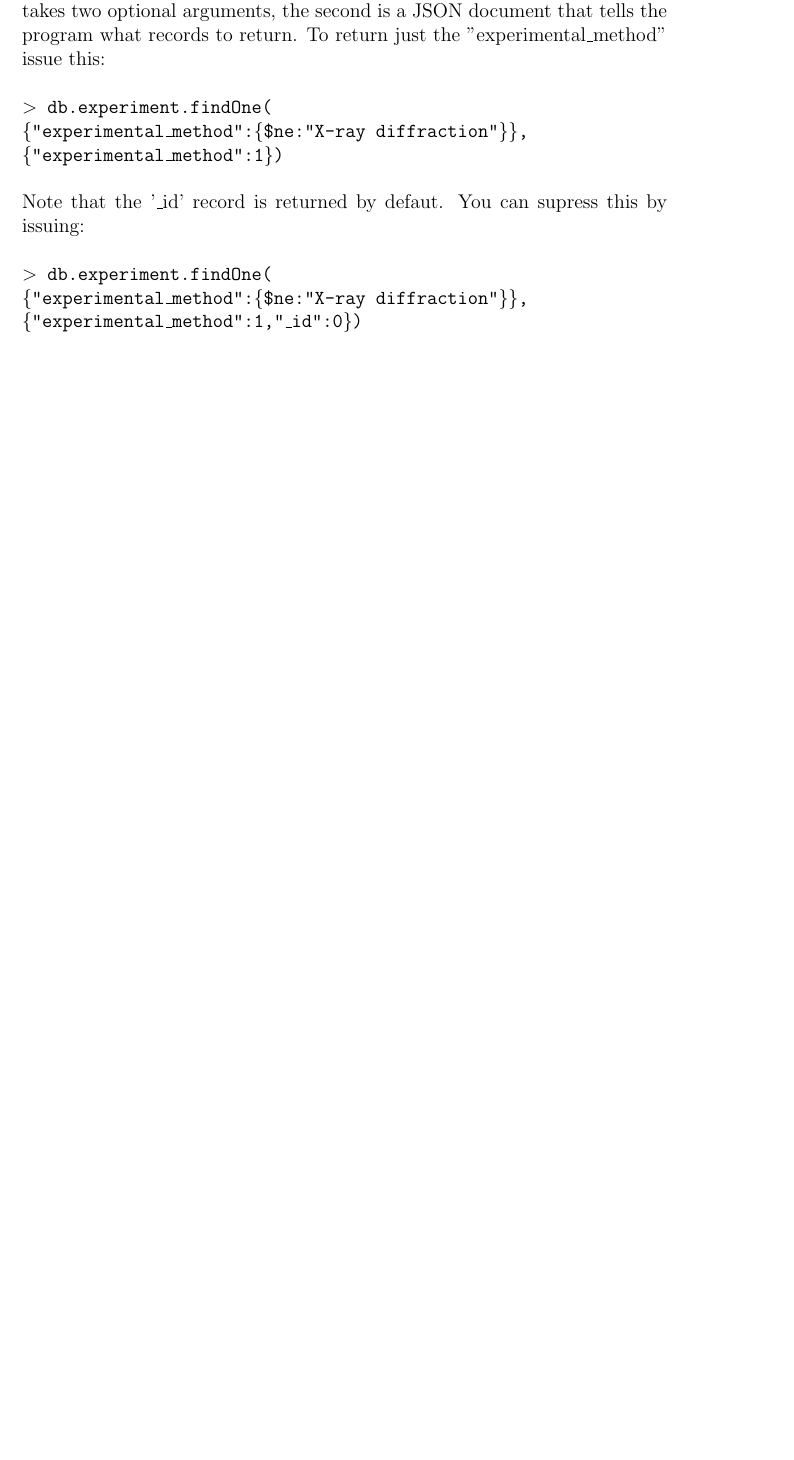
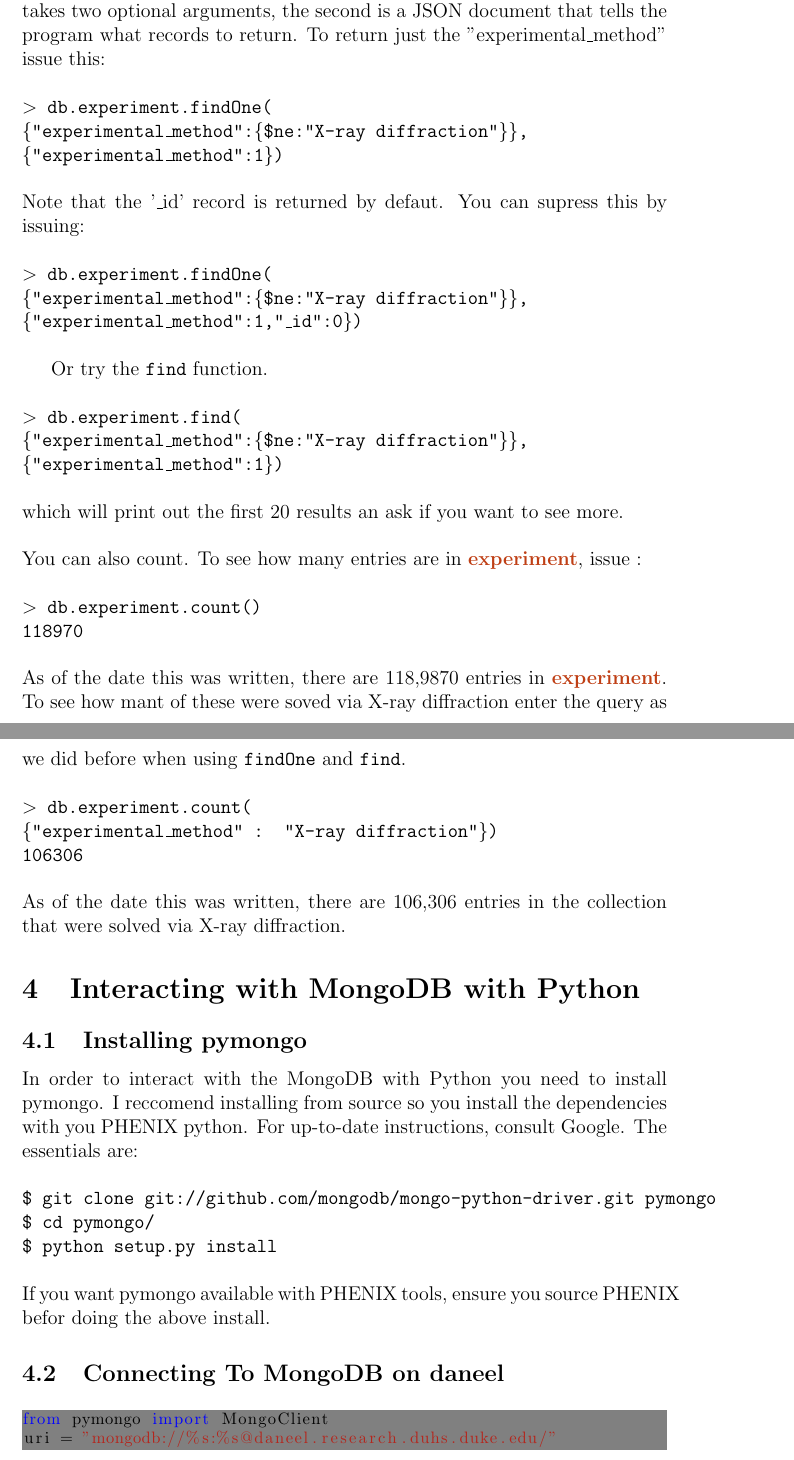
Before and after one commit to rlabduke/Protocol-Captures, a LaTeX document (PDB_MongoDB/PDB_MongoDB.tex): part of page 6 of 6 before the commit and two parts of pages 6 and 7 of 7 after it, the two joined at a grey line, cut so that both start at the same text, the shorter picture padded with empty space. Compiled offline with pdfLaTeX.

Commit message:
adding to PDB_MongoDB

```diff
--- a/PDB_MongoDB/PDB_MongoDB.tex
+++ b/PDB_MongoDB/PDB_MongoDB.tex
@@ -187,4 +200,63 @@ You can supress this by issuing:
 \{"experimental\_method":1,"\_id":0\})
 }
 \noindent
+
+Or try the \texttt{find} function.
+
+\mdbcmdline{db.experiment.find(\\
+\{"experimental\_method":\{\$ne:"X-ray diffraction"\}\}, \\
+\{"experimental\_method":1\})
+}
+
+\noindent
+which will print out the first 20 results an ask if you want to see more.
+
+\vspace{5mm}
+\noindent
+You can also count.
+To see how many entries are in \mdbcol{experiment}, issue :
+
+\mdbcmdline{db.experiment.count() \\
+118970}
+
+\noindent
+As of the date this was written, there are 118,9870 entries in \mdbcol{experiment}.
+To see how mant of these were soved via X-ray diffraction enter the query as we did before when using \texttt{findOne} and \texttt{find}.
+
+\mdbcmdline{db.experiment.count(\\
+\{"experimental\_method" : "X-ray diffraction"\}) \\
+106306}
+
+\noindent
+As of the date this was written, there are 106,306 entries in the collection that were solved via X-ray diffraction.
+
+
+\section{Interacting with MongoDB with Python}
+\subsection{Installing pymongo}
+In order to interact with the MongoDB with Python you need to install pymongo.
+I reccomend installing from source so you install the dependencies with you PHENIX python.
+For up-to-date instructions, consult Google.
+The essentials are:
+
+\vspace{5mm}
+\noindent
+\texttt{\$ git clone git://github.com/mongodb/mongo-python-driver.git pymongo}
+
+\noindent
+\texttt{\$ cd pymongo/}
+
+\noindent
+\texttt{\$ python setup.py install}
+
+\vspace{5mm}
+\noindent
+If you want pymongo available with PHENIX tools, ensure you source PHENIX befor doing the above install.
+
+\subsection{Connecting To MongoDB on daneel}
+\begin{lstlisting}[language=python]
+from pymongo import MongoClient
+uri = "mongodb://%s:%s@daneel.research.duhs.duke.edu/"
+
+\end{lstlisting}
+
 \end{document}
```
Also changed, not shown: PDB_MongoDB/PDB_MongoDB.pdf, PDB_MongoDB/PDB_MongoDB.tex (15 more changed lines), 4 other files.
